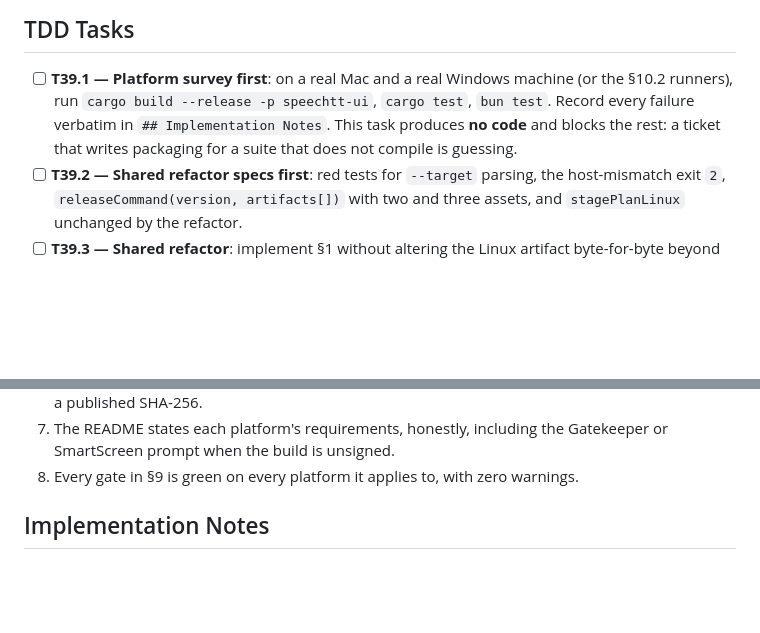
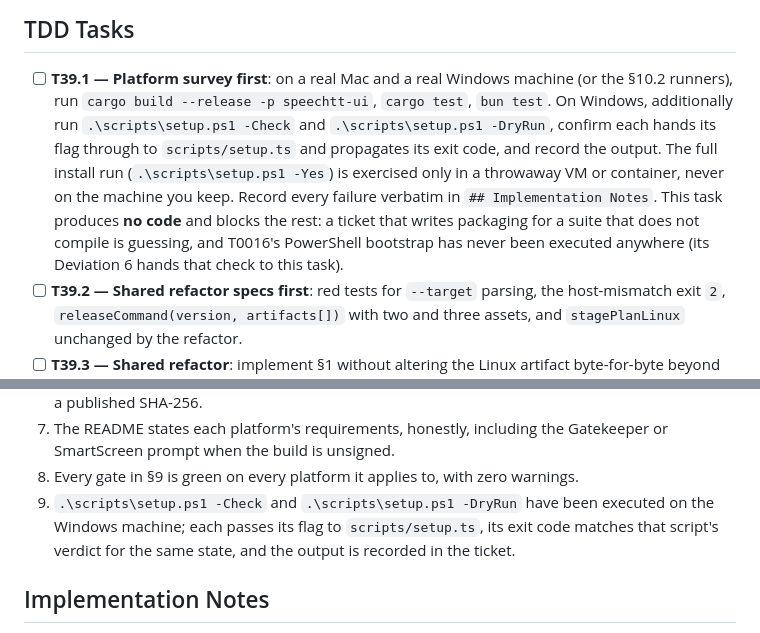
Before and after one commit to zipang/spechtt, a Markdown page: tickets/planned/T0039-macos-windows-artifacts.md, 2 parts joined by grey strips. Drawn GitHub-style; blank space fills up the shorter version.

```diff
--- a/tickets/planned/T0039-macos-windows-artifacts.md
+++ b/tickets/planned/T0039-macos-windows-artifacts.md
@@ -228,10 +228,16 @@ run **on each platform**: Linux (already green), macOS, Windows. Zero warnings.
 
 - [ ] **T39.1 — Platform survey first**: on a real Mac and a real Windows
       machine (or the §10.2 runners), run `cargo build --release -p speechtt-ui`,
-      `cargo test`, `bun test`. Record every failure verbatim in
-      `## Implementation Notes`. This task produces **no code** and blocks the
-      rest: a ticket that writes packaging for a suite that does not compile is
-      guessing.
+      `cargo test`, `bun test`. On Windows, additionally run
+      `.\scripts\setup.ps1 -Check` and `.\scripts\setup.ps1 -DryRun`, confirm
+      each hands its flag through to `scripts/setup.ts` and propagates its exit
+      code, and record the output. The full install run
+      (`.\scripts\setup.ps1 -Yes`) is exercised only in a throwaway VM or
+      container, never on the machine you keep. Record every failure verbatim
+      in `## Implementation Notes`. This task produces **no code** and blocks
+      the rest: a ticket that writes packaging for a suite that does not compile
+      is guessing, and T0016's PowerShell bootstrap has never been executed
+      anywhere (its Deviation 6 hands that check to this task).
 - [ ] **T39.2 — Shared refactor specs first**: red tests for `--target`
       parsing, the host-mismatch exit `2`, `releaseCommand(version, artifacts[])`
       with two and three assets, and `stagePlanLinux` unchanged by the refactor.
@@ -281,6 +287,10 @@ run **on each platform**: Linux (already green), macOS, Windows. Zero warnings.
    Gatekeeper or SmartScreen prompt when the build is unsigned.
 8. Every gate in §9 is green on every platform it applies to, with zero
    warnings.
+9. `.\scripts\setup.ps1 -Check` and `.\scripts\setup.ps1 -DryRun` have been
+   executed on the Windows machine; each passes its flag to `scripts/setup.ts`,
+   its exit code matches that script's verdict for the same state, and the
+   output is recorded in the ticket.
 
 ## Implementation Notes
 
```
Also changed, not shown: tickets/review/T0016-dependency-bootstrap-script.md (+18 -6 lines).
